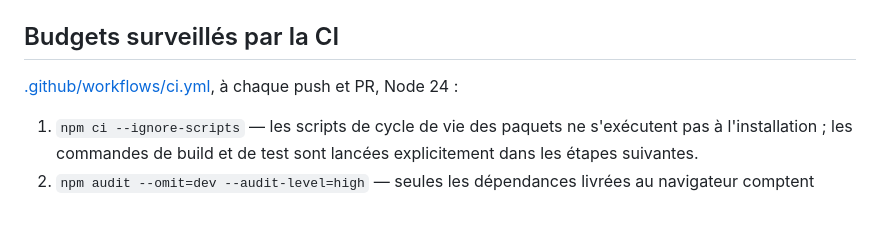
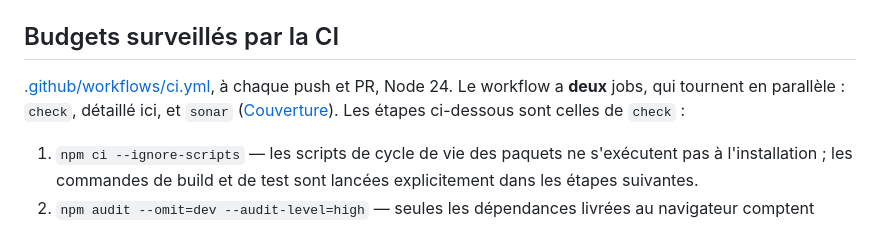
Before and after one commit to Loris01100/SandboxRabbit, a Markdown page: docs/agents/tests.md, the part around the change. Rendered like a GitHub page.

Commit message:
docs : sonar check

```diff
--- a/docs/agents/tests.md
+++ b/docs/agents/tests.md
@@ -262,7 +262,9 @@ blocs changés (`engine.changed()`) à la place du bac.
 ## Budgets surveillés par la CI
 
 [.github/workflows/ci.yml](../../.github/workflows/ci.yml), à chaque push et PR,
-Node 24 :
+Node 24. Le workflow a **deux** jobs, qui tournent en parallèle : `check`,
+détaillé ici, et `sonar` ([Couverture](#couverture-et-sonarcloud)). Les étapes
+ci-dessous sont celles de `check` :
 
 1. `npm ci --ignore-scripts` — les scripts de cycle de vie des paquets ne
    s'exécutent pas à l'installation ; les commandes de build et de test sont
```
